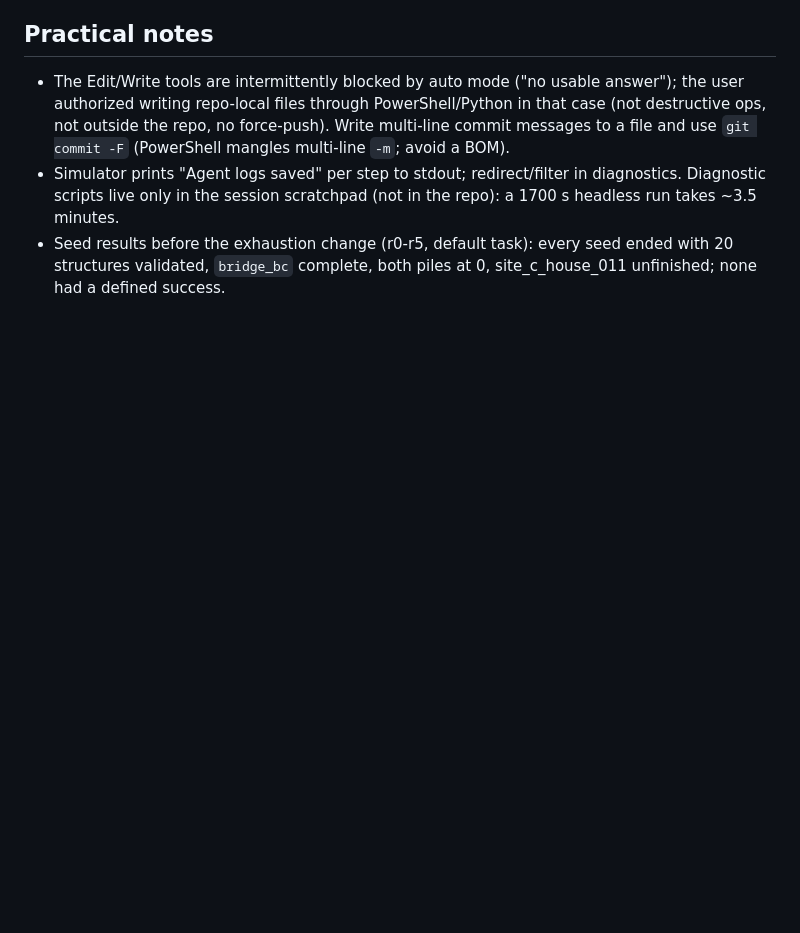
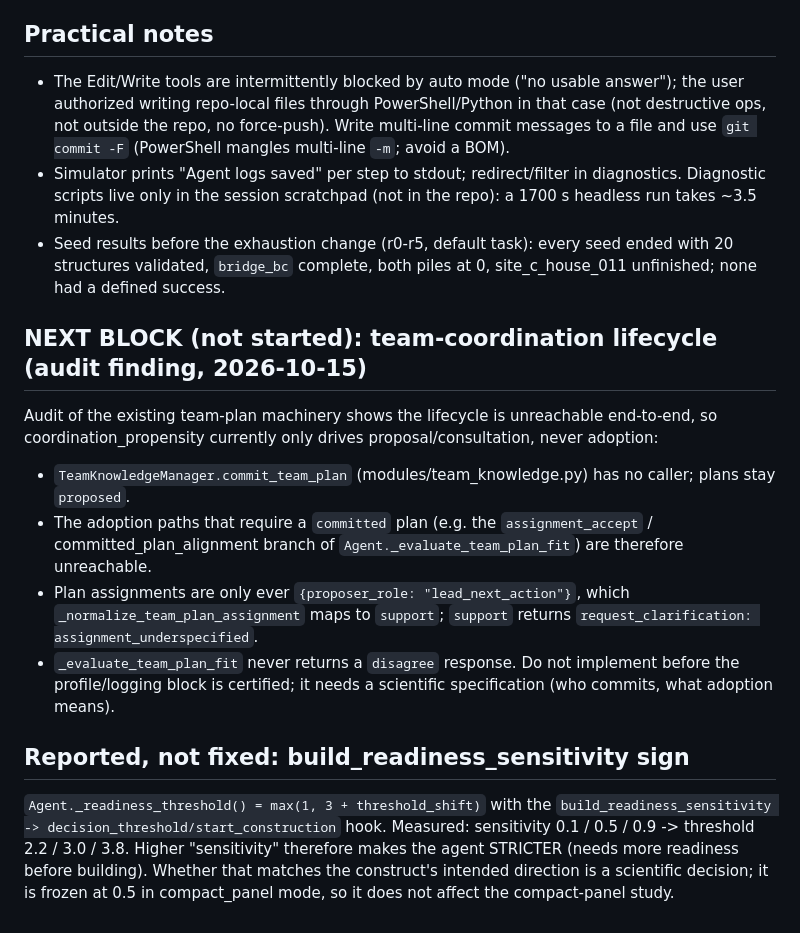
Before and after one commit to rhyse-bendell/mitm_abs_marsColony, a Markdown page: Documentation/DEVELOPMENT_STATE.md, the part around the change. Rendered like a GitHub page; blank space fills up the shorter version.

Commit message:
Document Part D proof-matrix results, coordination-lifecycle audit, readiness sign
Co-Authored-By: Claude Sonnet 5.5 <noreply@anthropic.com>

```diff
--- a/Documentation/DEVELOPMENT_STATE.md
+++ b/Documentation/DEVELOPMENT_STATE.md
@@ -243,3 +243,21 @@ Unresolved scientific ambiguities carried forward (do not resolve silently): con
 - The Edit/Write tools are intermittently blocked by auto mode ("no usable answer"); the user authorized writing repo-local files through PowerShell/Python in that case (not destructive ops, not outside the repo, no force-push). Write multi-line commit messages to a file and use `git commit -F` (PowerShell mangles multi-line `-m`; avoid a BOM).
 - Simulator prints "Agent logs saved" per step to stdout; redirect/filter in diagnostics. Diagnostic scripts live only in the session scratchpad (not in the repo): a 1700 s headless run takes ~3.5 minutes.
 - Seed results before the exhaustion change (r0-r5, default task): every seed ended with 20 structures validated, `bridge_bc` complete, both piles at 0, site_c_house_011 unfinished; none had a defined success.
+
+
+## NEXT BLOCK (not started): team-coordination lifecycle (audit finding, 2026-10-15)
+Audit of the existing team-plan machinery shows the lifecycle is unreachable end-to-end, so coordination_propensity currently only
+drives proposal/consultation, never adoption:
+- `TeamKnowledgeManager.commit_team_plan` (modules/team_knowledge.py) has no caller; plans stay `proposed`.
+- The adoption paths that require a `committed` plan (e.g. the `assignment_accept` / committed_plan_alignment branch of
+  `Agent._evaluate_team_plan_fit`) are therefore unreachable.
+- Plan assignments are only ever `{proposer_role: "lead_next_action"}`, which `_normalize_team_plan_assignment` maps to `support`;
+  `support` returns `request_clarification: assignment_underspecified`.
+- `_evaluate_team_plan_fit` never returns a `disagree` response.
+Do not implement before the profile/logging block is certified; it needs a scientific specification (who commits, what adoption means).
+
+## Reported, not fixed: build_readiness_sensitivity sign
+`Agent._readiness_threshold() = max(1, 3 + threshold_shift)` with the `build_readiness_sensitivity -> decision_threshold/start_construction`
+hook. Measured: sensitivity 0.1 / 0.5 / 0.9 -> threshold 2.2 / 3.0 / 3.8. Higher "sensitivity" therefore makes the agent STRICTER
+(needs more readiness before building). Whether that matches the construct's intended direction is a scientific decision; it is frozen
+at 0.5 in compact_panel mode, so it does not affect the compact-panel study.
```
Also changed, not shown: Documentation/checkpoints/2026-10-15_validation_repair_block.md (+34 -0 lines).
